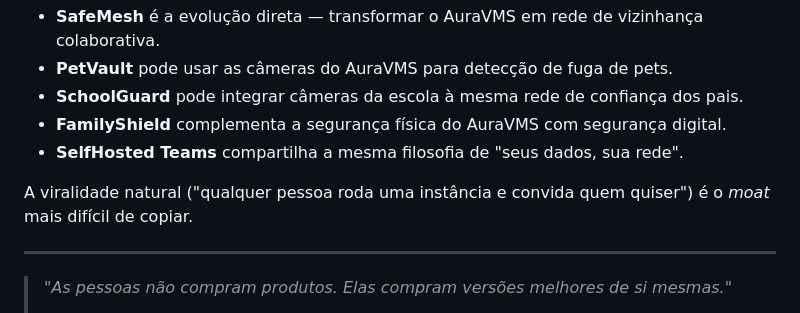
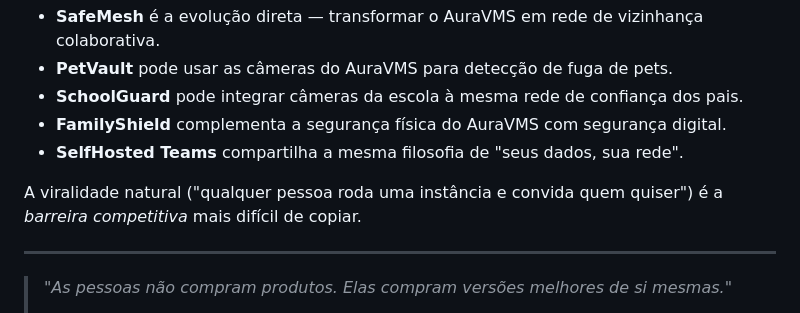
Before and after one commit to rfernandoufabc/aura-vms, a Markdown page: IDEAS.md, the part around the change. GitHub-like rendering.

Commit message:
Fix: replace English jargon 'moat' with Portuguese 'barreira competitiva'
Co-authored-by: rfernandoufabc <220268779+rfernandoufabc@users.noreply.github.com>

```diff
--- a/IDEAS.md
+++ b/IDEAS.md
@@ -236,7 +236,7 @@ O AuraVMS já entrega o pilar mais poderoso: **segurança para pais, com privaci
 - **FamilyShield** complementa a segurança física do AuraVMS com segurança digital.
 - **SelfHosted Teams** compartilha a mesma filosofia de "seus dados, sua rede".
 
-A viralidade natural ("qualquer pessoa roda uma instância e convida quem quiser") é o *moat* mais difícil de copiar.
+A viralidade natural ("qualquer pessoa roda uma instância e convida quem quiser") é a *barreira competitiva* mais difícil de copiar.
 
 ---
 
```
